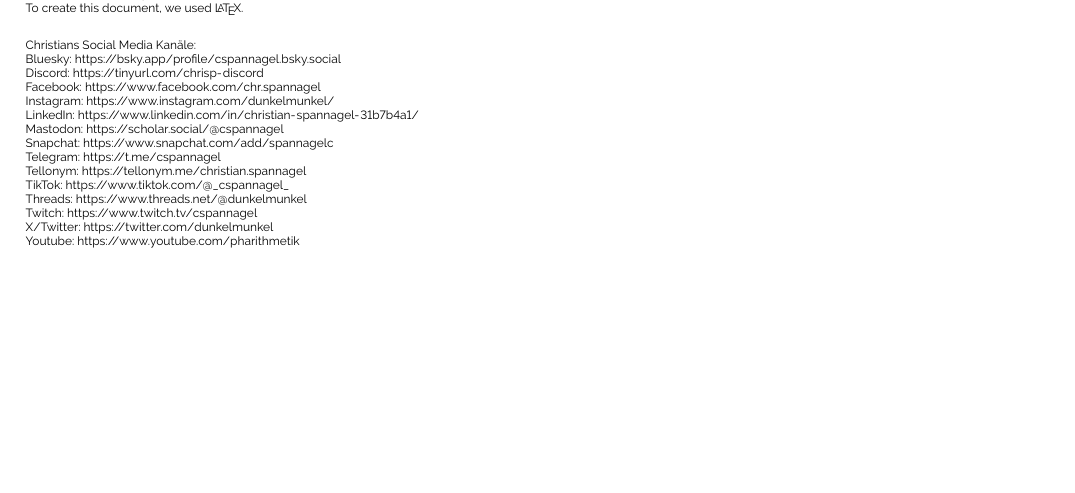
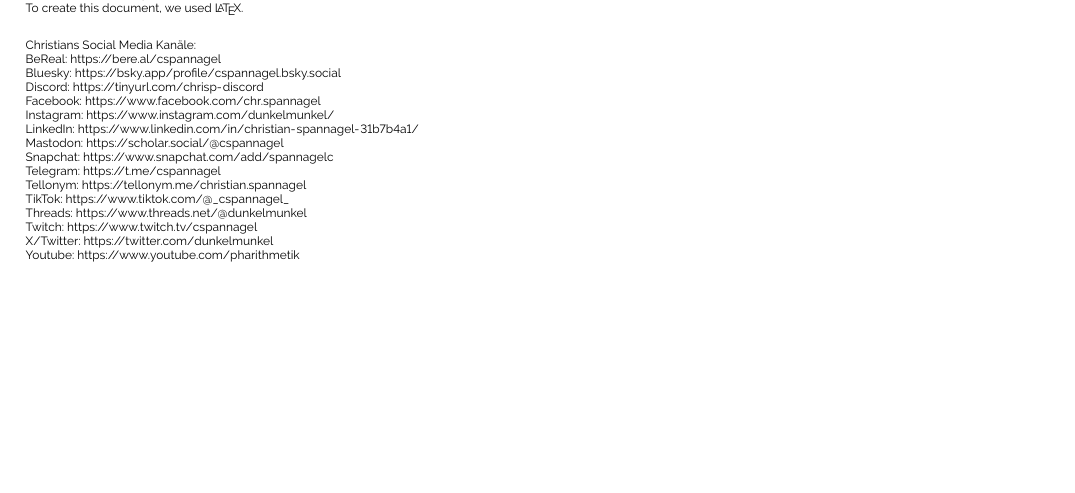
Before and after one commit to mkoedding/ba-geometry, a LaTeX document (geobase/geo-base.tex): part of page 3 of 3, cut so that both start at the same text. Compiled offline with pdfLaTeX.

Commit message:
changed socials

```diff
--- a/geobase/geo-base.tex
+++ b/geobase/geo-base.tex
@@ -158,6 +158,7 @@
 \\ To create this document, we used \LaTeX{}.
 
 Christians Social Media Kanäle:\\
+BeReal: \url{https://bere.al/cspannagel}\\
 Bluesky: \url{https://bsky.app/profile/cspannagel.bsky.social}\\
 Discord: \url{https://tinyurl.com/chrisp-discord}\\
 Facebook: \url{https://www.facebook.com/chr.spannagel}\\
```
Also changed, not shown: geobase/geo-base.pdf, 1 other file.
